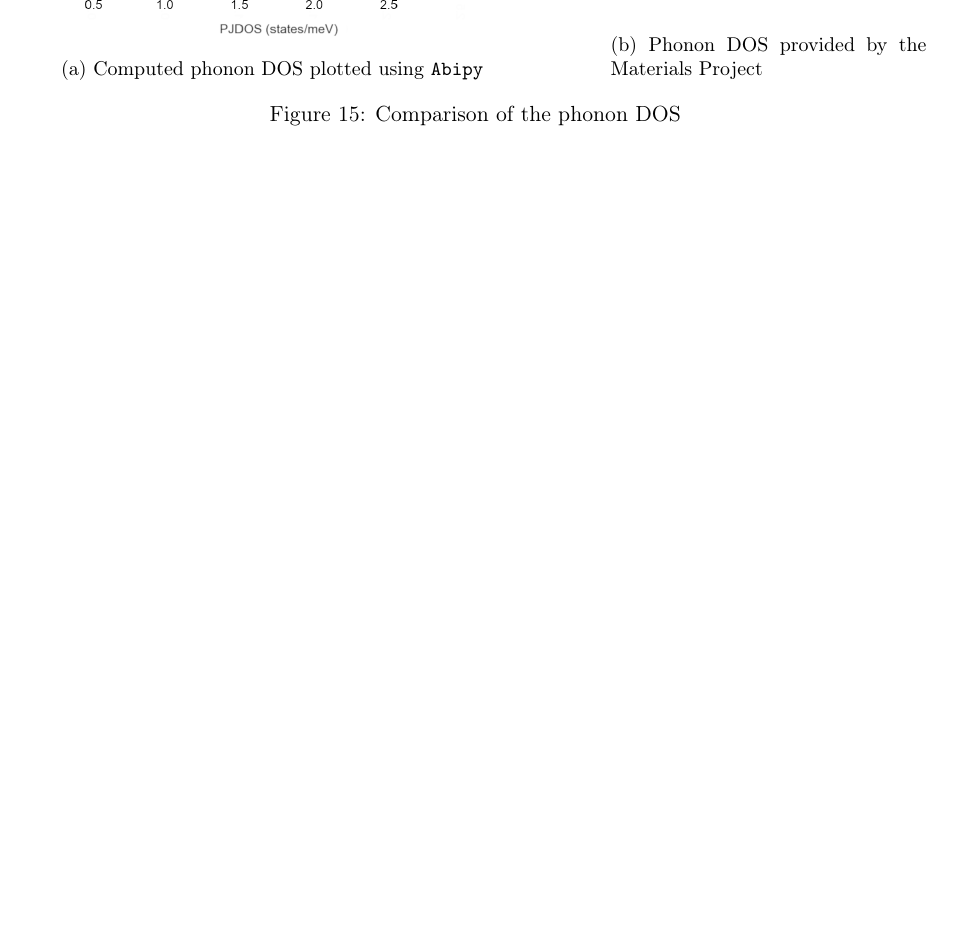
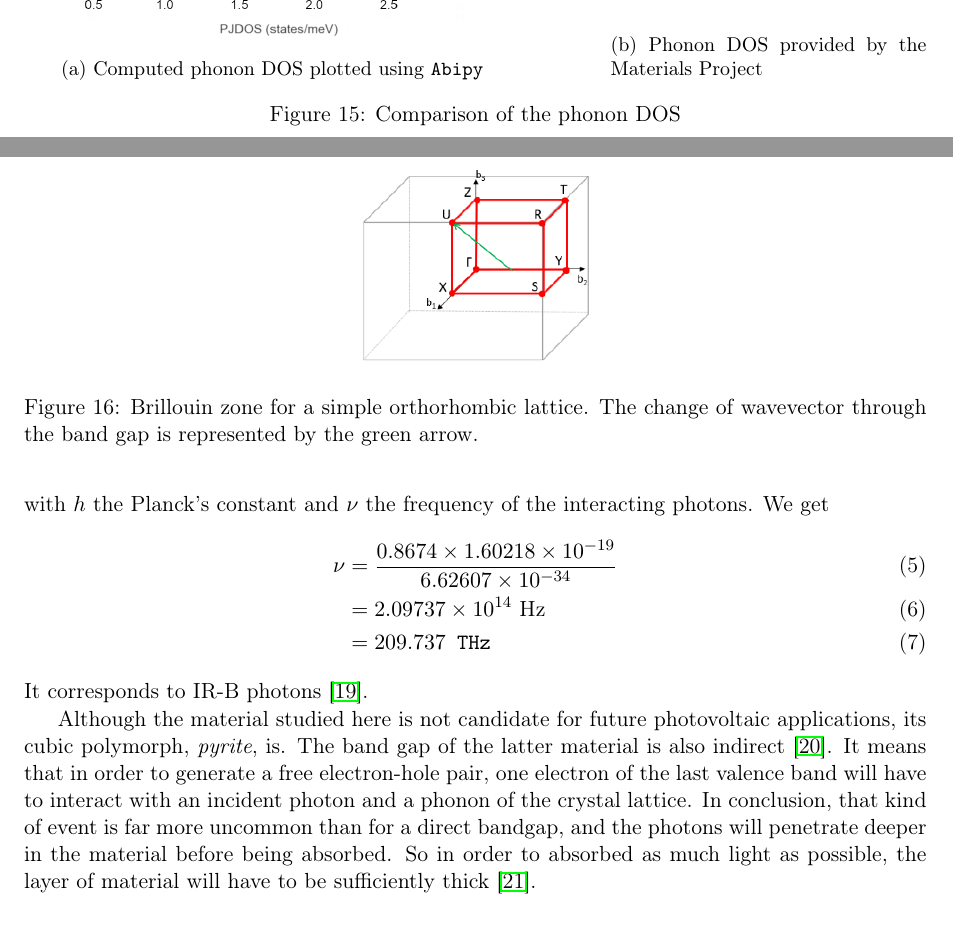
Before and after one commit to anmoureaux/lmapr2451_project, a LaTeX document (report/report.tex): part of page 19 of 35 before the commit and two parts of pages 19 and 20 of 36 after it, the two joined at a grey line, cut so that both start at the same text, the shorter picture padded with empty space. Compiled offline with pdfLaTeX.

Commit message:
adding explanations

```diff
--- a/report/report.tex
+++ b/report/report.tex
@@ -510,3 +519,19 @@ The value of the electric susceptibility naturally follows \autoref{eqn:dielectr
+with $h$ the Planck's constant and $\nu$ the frequency of the interacting photons. We get
+\begin{align}
+\label{angfreq}
+\nu &= \dfrac{0.8674\times 1.60218\times 10^{-19}}{6.62607\times 10^{-34}}\\
+&= 2.09737\times 10^{14}\text{\space Hz}\\
+&=209.737 \texttt{\space THz}
+\end{align}
+It corresponds to IR-B photons \cite{irb}.
+\begin{figure}
+\centering
+\includegraphics[width=0.3\textwidth]{images/kbz}
+\caption{Brillouin zone for a simple orthorhombic lattice. The change of wavevector through the band gap is represented by the green arrow.}
+\label{fig:kbz}
+\end{figure}
+
+Although the material studied here is not candidate for future photovoltaic applications, its cubic polymorph, \textit{pyrite}, is. The band gap of the latter material is also indirect \cite{MaterialsProjectPyrite}. It means that in order to generate a free electron-hole pair, one electron of the last valence band will have to interact with an incident photon and a phonon of the crystal lattice. In conclusion, that kind of event is far more uncommon than for a direct bandgap, and the photons will penetrate deeper in the material before being absorbed. So in order to absorbed as much light as possible, the layer of material will have to be sufficiently thick \cite{gaps}.
 \section{Conclusion}
 \textcolor{blue}{
 \textbackslash\textbackslash TODO\\
```
Also changed, not shown: report/biblio.bib (+18 -0 lines), report/images/kbz.png (added), report/report.bbl, report/report.pdf, report/report.tex (13 more changed lines), 7 other files.
